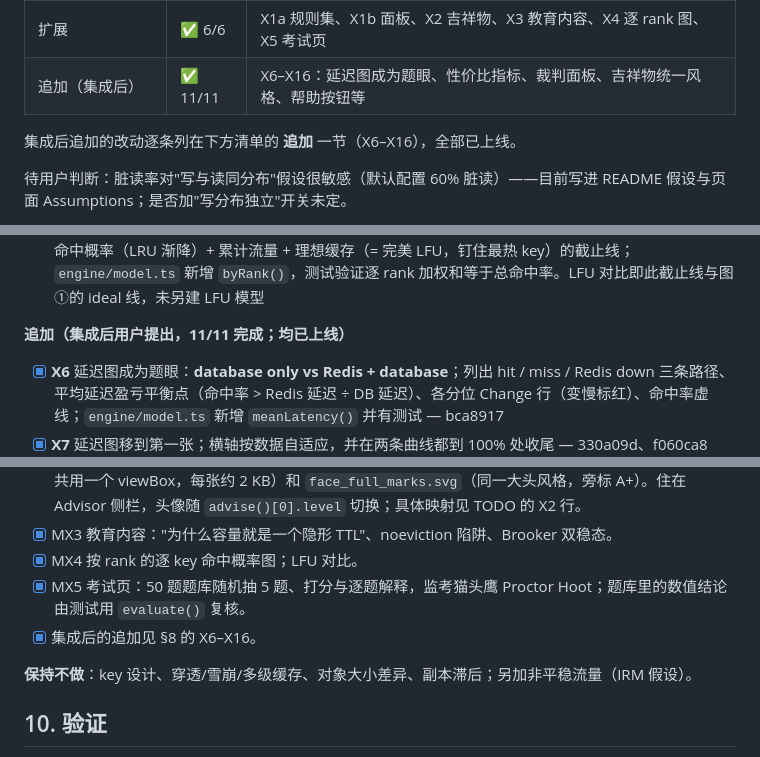
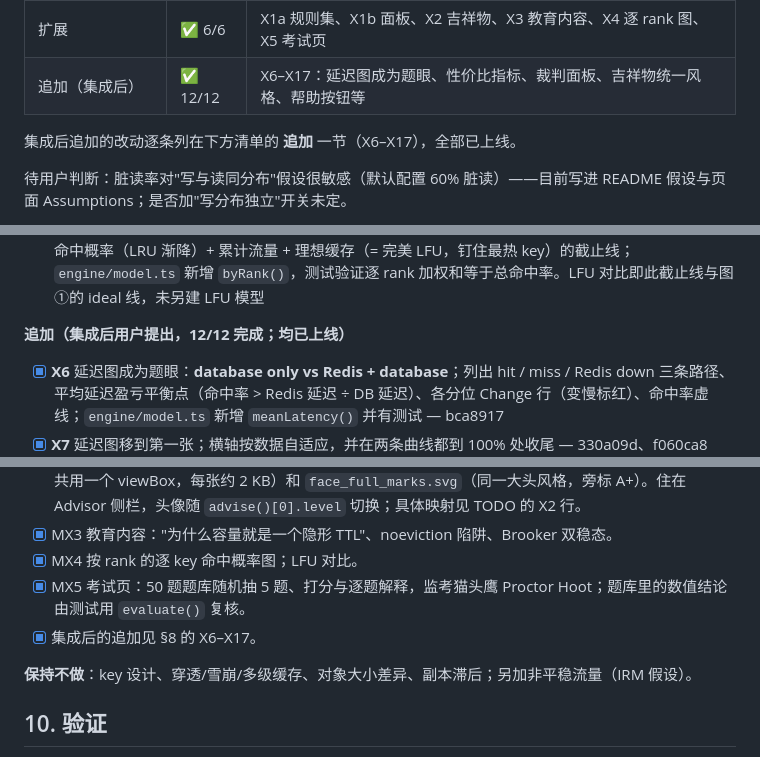
Before and after one commit to LimboAntique/Anthropic, a Markdown page: PLAN.md, 3 parts joined by grey strips. Rendered like a GitHub page.

Commit message:
Plan: record stale age (X17)
Co-Authored-By: Claude Fable 5.1 <noreply@anthropic.com>

```diff
--- a/PLAN.md
+++ b/PLAN.md
@@ -193,9 +193,9 @@ stale(ttl-only) = Σ p_i·λ(ℓ_{w=0} - ℓ_w)/(1+λℓ_{w=0});  invalidate →
 | 集成 | ✅ 3/3 | 线上逐预设验收、🎲 压测、Pages 子路径下 Worker 均通过 |
 | 交付物 | 🔄 2/4 | D1 README 骨架、D3 视频提纲完成；**D2（4 处 `TODO(author)`）与 D4（导出 transcripts）需用户完成** |
 | 扩展 | ✅ 6/6 | X1a 规则集、X1b 面板、X2 吉祥物、X3 教育内容、X4 逐 rank 图、X5 考试页 |
-| 追加（集成后） | ✅ 11/11 | X6–X16：延迟图成为题眼、性价比指标、裁判面板、吉祥物统一风格、帮助按钮等 |
+| 追加（集成后） | ✅ 12/12 | X6–X17：延迟图成为题眼、性价比指标、裁判面板、吉祥物统一风格、帮助按钮等 |
 
-集成后追加的改动逐条列在下方清单的 **追加** 一节（X6–X16），全部已上线。
+集成后追加的改动逐条列在下方清单的 **追加** 一节（X6–X17），全部已上线。
 
 待用户判断：脏读率对"写与读同分布"假设很敏感（默认配置 60% 脏读）——目前写进 README 假设与页面 Assumptions；是否加"写分布独立"开关未定。
 
@@ -248,7 +248,7 @@ stale(ttl-only) = Σ p_i·λ(ℓ_{w=0} - ℓ_w)/(1+λℓ_{w=0});  invalidate →
 - [x] **X5** 考试页 `exam.html`：50 题题库（`src/engine/quiz.ts`，数字类题目由测试用 `evaluate()` 复核）→ 随机抽 5 道选择题 → 打分 + 逐题解释；专属监考吉祥物猫头鹰（`cat_teacher/proctor_*.svg`）— 依赖：A3；新增文件 `exam.html` `src/ui/exam.ts` `src/ui/exam.css` `test/quiz.test.ts`，并改 `vite.config.ts` 为多页 — f4fe2bd；浏览器验收通过（答题→交卷→打分/解释/猫头鹰表情，无 console 报错）
 - [x] **X4** 逐 rank 命中概率图 / LFU 对比 — 依赖：A3, C4 — 51eac81；图 “Which keys are cached”：逐 rank 命中概率（LRU 渐降）+ 累计流量 + 理想缓存（= 完美 LFU，钉住最热 key）的截止线；`engine/model.ts` 新增 `byRank()`，测试验证逐 rank 加权和等于总命中率。LFU 对比即此截止线与图①的 ideal 线，未另建 LFU 模型
 
-**追加（集成后用户提出，11/11 完成；均已上线）**
+**追加（集成后用户提出，12/12 完成；均已上线）**
 - [x] **X6** 延迟图成为题眼：**database only vs Redis + database**；列出 hit / miss / Redis down 三条路径、平均延迟盈亏平衡点（命中率 > Redis 延迟 ÷ DB 延迟）、各分位 Change 行（变慢标红）、命中率虚线；`engine/model.ts` 新增 `meanLatency()` 并有测试 — bca8917
 - [x] **X7** 延迟图移到第一张；横轴按数据自适应，并在两条曲线都到 100% 处收尾 — 330a09d、f060ca8
 - [x] **X8** 性价比指标卡片 **Cost per ms saved**（月费 ÷ 平均读延迟降低的毫秒数，附"内存翻倍"的边际值；变慢时显示"⚠ slower"）。已知局限：不计 DB 卸载的价值，也不乘流量 — 330a09d
@@ -268,7 +269,7 @@ stale(ttl-only) = Σ p_i·λ(ℓ_{w=0} - ℓ_w)/(1+λℓ_{w=0});  invalidate →
 - [x] MX3 教育内容："为什么容量就是一个隐形 TTL"、noeviction 陷阱、Brooker 双稳态。
 - [x] MX4 按 rank 的逐 key 命中概率图；LFU 对比。
 - [x] MX5 考试页：50 题题库随机抽 5 题、打分与逐题解释，监考猫头鹰 Proctor Hoot；题库里的数值结论由测试用 `evaluate()` 复核。
-- [x] 集成后的追加见 §8 的 X6–X16。
+- [x] 集成后的追加见 §8 的 X6–X17。
 
 **保持不做**：key 设计、穿透/雪崩/多级缓存、对象大小差异、副本滞后；另加非平稳流量（IRM 假设）。
 
```
Also changed, not shown: other parts of PLAN.md (+1 -0 lines).
